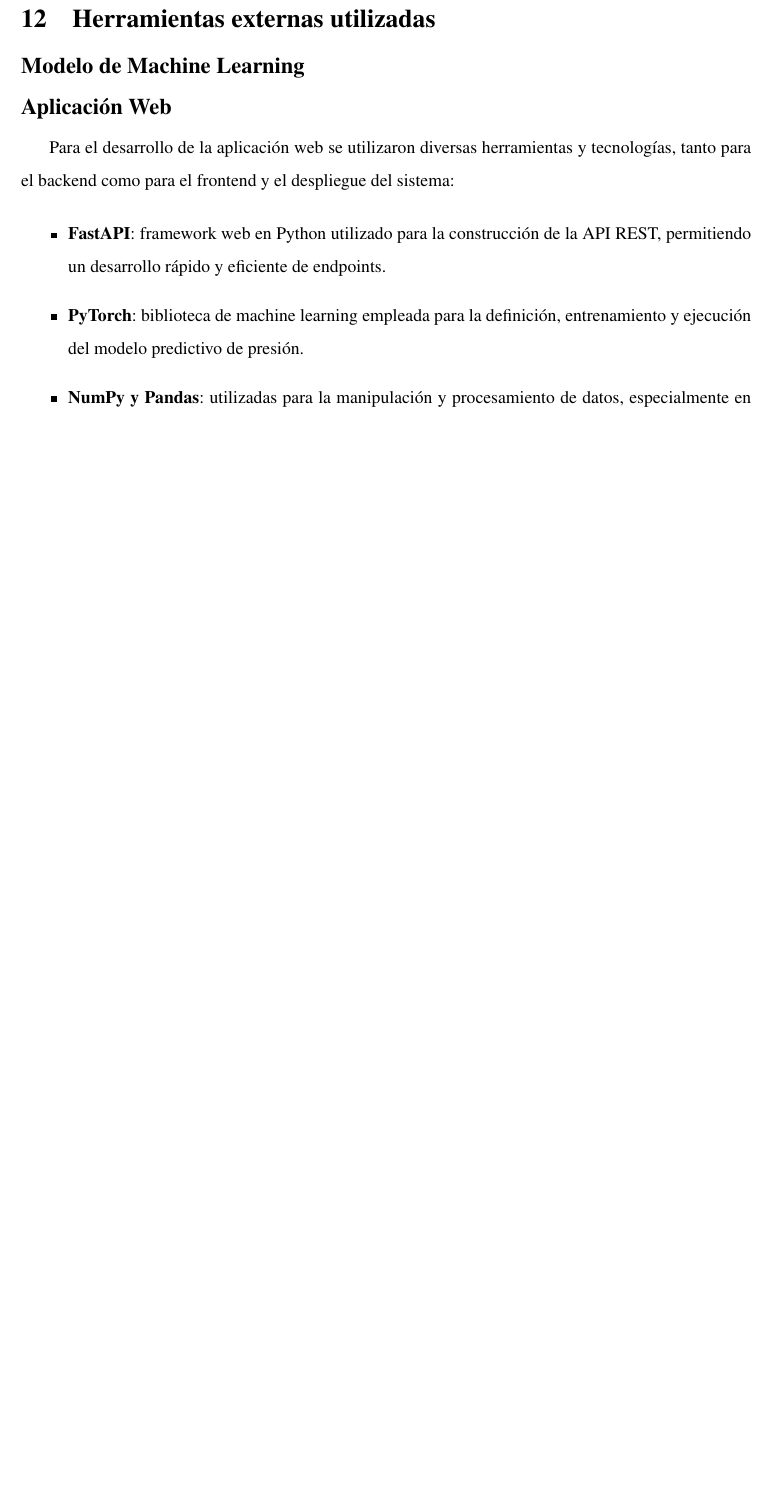
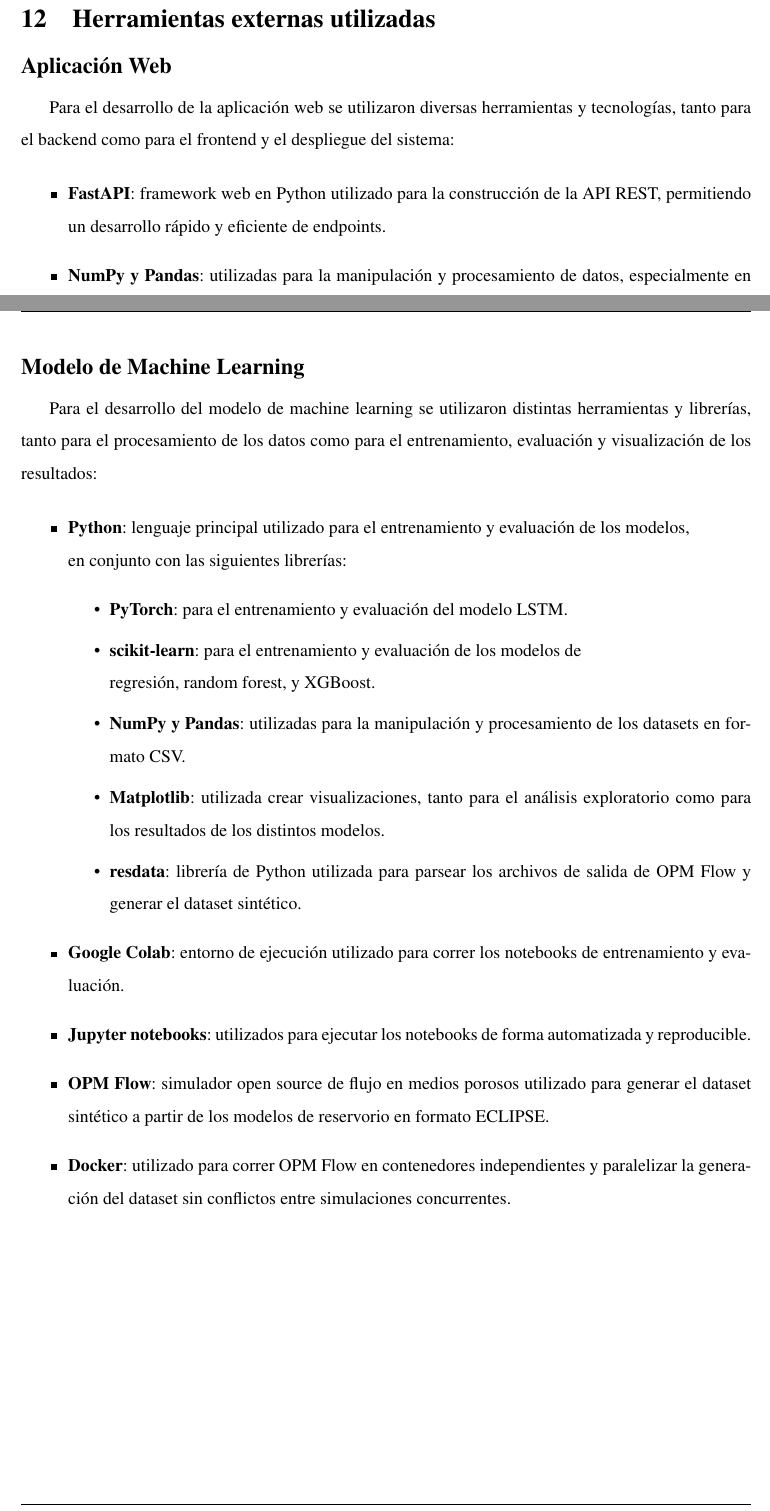
Before and after one commit to tpp-grupo-166/informe, a LaTeX document (informe.tex): part of page 23 of 47 before the commit and two parts of pages 23 and 24 of 48 after it, the two joined at a grey line, cut so that both start at the same text, the shorter picture padded with empty space. Compiled offline with pdfLaTeX.

Commit message:
agrego herramientas externas utilizadas para el modelo

```diff
--- a/informe.tex
+++ b/informe.tex
@@ -670,8 +670,6 @@
 \newpage
 \section{Herramientas externas utilizadas}
 
-\subsection*{Modelo de Machine Learning}
-
 \subsection*{Aplicación Web}
 
 Para el desarrollo de la aplicación web se utilizaron diversas herramientas y tecnologías, tanto para el backend como
@@ -680,9 +678,6 @@
 \begin{itemize}
 \item \textbf{FastAPI}: framework web en Python utilizado para la construcción de la API REST, permitiendo un desarrollo rápido y
 eficiente de endpoints.
-
-\item \textbf{PyTorch}: biblioteca de machine learning empleada para la definición, entrenamiento y ejecución del modelo predictivo
-de presión.
 
 \item \textbf{NumPy y Pandas}: utilizadas para la manipulación y procesamiento de datos, especialmente en la carga y transformación
 de archivos CSV.
@@ -709,6 +704,44 @@
 
 Estas herramientas permitieron construir una solución robusta, escalable y mantenible, integrando tanto capacidades de procesamiento
 de datos como visualización e interacción con el usuario.
+
+\subsection*{Modelo de Machine Learning}
+
+Para el desarrollo del modelo de machine learning se utilizaron distintas herramientas y librerías,
+tanto para el procesamiento de los datos como para el entrenamiento, evaluación y visualización
+de los resultados:
+
+\begin{itemize}
+\item \textbf{Python}: lenguaje principal utilizado para el entrenamiento y evaluación de los modelos, \\
+  en conjunto con las siguientes librerías:
+  \begin{itemize}
+    \item \textbf{PyTorch}: para el entrenamiento y evaluación del modelo LSTM.
+
+    \item \textbf{scikit-learn}: para el entrenamiento y evaluación de los modelos de \\
+    regresión, random forest, y XGBoost.
+
+    \item \textbf{NumPy y Pandas}: utilizadas para la manipulación y procesamiento de los
+    datasets en formato CSV.
+
+    \item \textbf{Matplotlib}: utilizada crear visualizaciones, tanto para el análisis exploratorio
+    como para los resultados de los distintos modelos.
+
+    \item \textbf{resdata}: librería de Python utilizada para parsear los archivos de salida
+    de OPM Flow y generar el dataset sintético.
+  \end{itemize}
+
+\item \textbf{Google Colab}: entorno de ejecución utilizado para correr los notebooks de
+entrenamiento y evaluación.
+
+\item \textbf{Jupyter notebooks}: utilizados para ejecutar los notebooks de
+forma automatizada y reproducible.
+
+\item \textbf{OPM Flow}: simulador open source de flujo en medios porosos utilizado para
+generar el dataset sintético a partir de los modelos de reservorio en formato ECLIPSE.
+
+\item \textbf{Docker}: utilizado para correr OPM Flow en contenedores independientes y
+paralelizar la generación del dataset sin conflictos entre simulaciones concurrentes.
+\end{itemize}
 
 % ============================================================
 % 14. EXPERIMENTACIÓN Y/O VALIDACIÓN
```
Also changed, not shown: PDF/informe.pdf.
